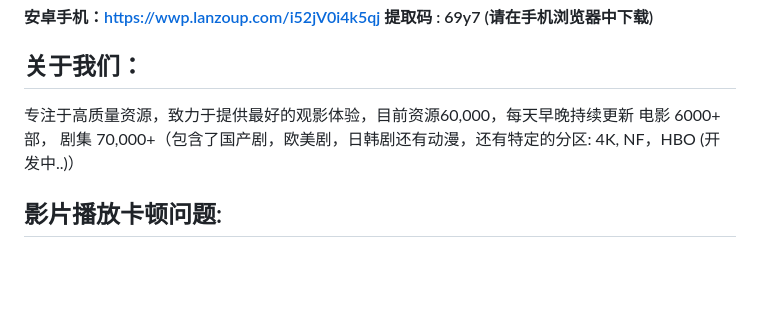
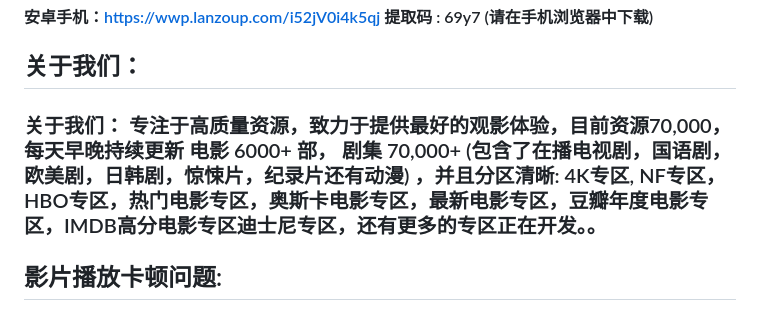
Before and after one commit to hkyingyin/hkyingyin.github.io, a Markdown page: README.md, the part around the change. Rendered like a GitHub page; blank space fills up the shorter version.

```diff
--- a/README.md
+++ b/README.md
@@ -11,8 +11,7 @@
 #### 安卓手机：https://wwp.lanzoup.com/i52jV0i4k5qj 提取码 : 69y7 (请在手机浏览器中下载)
 
 ## 关于我们：
-专注于高质量资源，致力于提供最好的观影体验，目前资源60,000，每天早晚持续更新
-电影 6000+ 部， 剧集 70,000+（包含了国产剧，欧美剧，日韩剧还有动漫，还有特定的分区: 4K, NF，HBO (开发中..)）
+### 关于我们： 专注于高质量资源，致力于提供最好的观影体验，目前资源70,000，每天早晚持续更新 电影 6000+ 部， 剧集 70,000+ (包含了在播电视剧，国语剧，欧美剧，日韩剧，惊悚片，纪录片还有动漫) ，并且分区清晰: 4K专区, NF专区，HBO专区，热门电影专区，奥斯卡电影专区，最新电影专区，豆瓣年度电影专区，IMDB高分电影专区迪士尼专区，还有更多的专区正在开发。。
 
 ## 影片播放卡顿问题:
 原因1. 为了客户的观影质量，我们提供的一部分源码品质资源，如果**某些**片源播放不了或者是卡顿现象，属于机器的解码能力不足，会导致有一些片源会无法观看。
```
